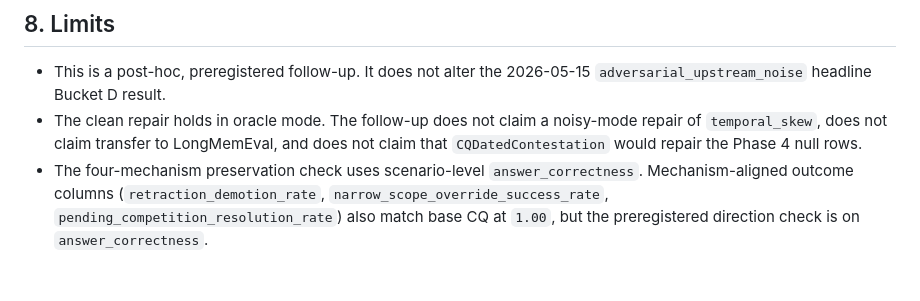
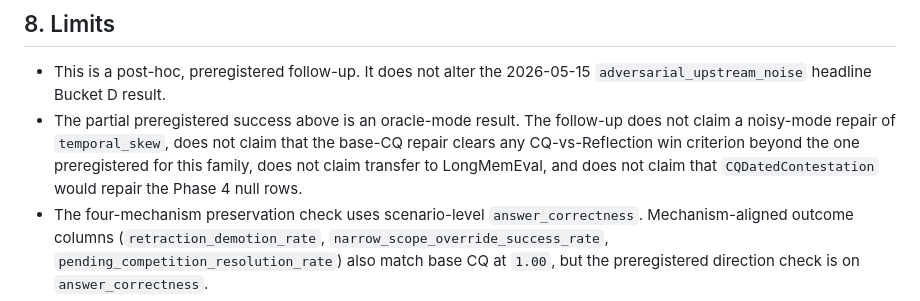
Before and after one commit to contromo/consolidation-queue, a Markdown page: docs/adversarial_upstream_noise_dated_followup_results.md, the part around the change. GitHub-like rendering; blank space fills up the shorter version.

```diff
--- a/docs/adversarial_upstream_noise_dated_followup_results.md
+++ b/docs/adversarial_upstream_noise_dated_followup_results.md
@@ -207,8 +207,10 @@ recorded above.
 
 - This is a post-hoc, preregistered follow-up. It does not alter the
   2026-05-15 `adversarial_upstream_noise` headline Bucket D result.
-- The clean repair holds in oracle mode. The follow-up does not claim a
-  noisy-mode repair of `temporal_skew`, does not claim transfer to
+- The partial preregistered success above is an oracle-mode result. The
+  follow-up does not claim a noisy-mode repair of `temporal_skew`, does not
+  claim that the base-CQ repair clears any CQ-vs-Reflection win criterion
+  beyond the one preregistered for this family, does not claim transfer to
   LongMemEval, and does not claim that `CQDatedContestation` would repair the
   Phase 4 null rows.
 - The four-mechanism preservation check uses scenario-level
```
Also changed, not shown: PROJECT_PLAN.md (+1 -1 lines), docs/product_progress.md (+4 -3 lines).
